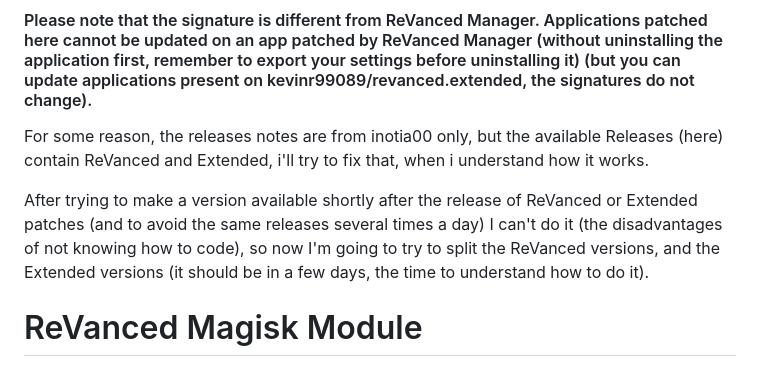
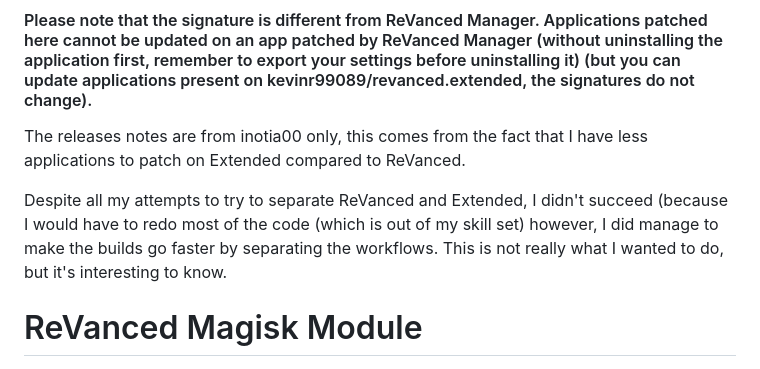
Before and after one commit to j-hc/revanced-magisk-module, a Markdown page: README.md, the part around the change. Rendered like a GitHub page.

```diff
--- a/README.md
+++ b/README.md
@@ -7,9 +7,9 @@ You can see the patches applied for [Revanced](https://github.com/kevinr99089/re
 
 #### Please note that the signature is different from ReVanced Manager. Applications patched here cannot be updated on an app patched by ReVanced Manager (without uninstalling the application first, remember to export your settings before uninstalling it) (but you can update applications present on kevinr99089/revanced.extended, the signatures do not change).
 
-For some reason, the releases notes are from inotia00 only, but the available Releases (here) contain ReVanced and Extended, i'll try to fix that, when i understand how it works.
+The releases notes are from inotia00 only, this comes from the fact that I have less applications to patch on Extended compared to ReVanced.
 
-After trying to make a version available shortly after the release of ReVanced or Extended patches (and to avoid the same releases several times a day) I can't do it (the disadvantages of not knowing how to code), so now I'm going to try to split the ReVanced versions, and the Extended versions (it should be in a few days, the time to understand how to do it).
+Despite all my attempts to try to separate ReVanced and Extended, I didn't succeed (because I would have to redo most of the code (which is out of my skill set) however, I did manage to make the builds go faster by separating the workflows. This is not really what I wanted to do, but it's interesting to know.
 
 # ReVanced Magisk Module
 [![Telegram](https://img.shields.io/badge/Telegram-2CA5E0?style=for-the-badge&logo=telegram&logoColor=white)](https://t.me/rvc_magisk)
```
